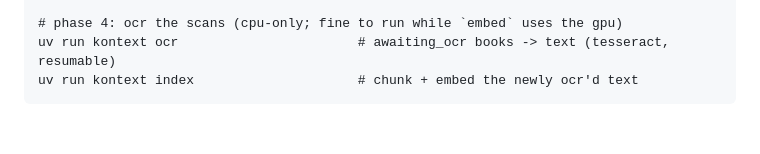
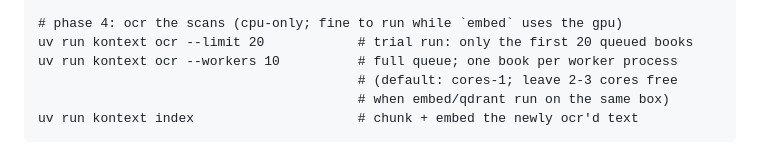
Before and after one commit to schwittlick/kontext, a Markdown page: readme.md, the part around the change. GitHub-like rendering; blank space fills up the shorter version.

Commit message:
readme: document kontext ocr --workers/--limit
Co-Authored-By: Claude Fable 5 <noreply@anthropic.com>

````diff
--- a/readme.md
+++ b/readme.md
@@ -153,7 +153,10 @@ uv run kontext search "the reproduction of images changes the artwork itself"
 uv run kontext search "..." --rerank     # cross-encoder rerank: better, slower, extra model
 
 # phase 4: ocr the scans (cpu-only; fine to run while `embed` uses the gpu)
-uv run kontext ocr                       # awaiting_ocr books -> text (tesseract, resumable)
+uv run kontext ocr --limit 20            # trial run: only the first 20 queued books
+uv run kontext ocr --workers 10          # full queue; one book per worker process
+                                         # (default: cores-1; leave 2-3 cores free
+                                         # when embed/qdrant run on the same box)
 uv run kontext index                     # chunk + embed the newly ocr'd text
 ```
 
````
